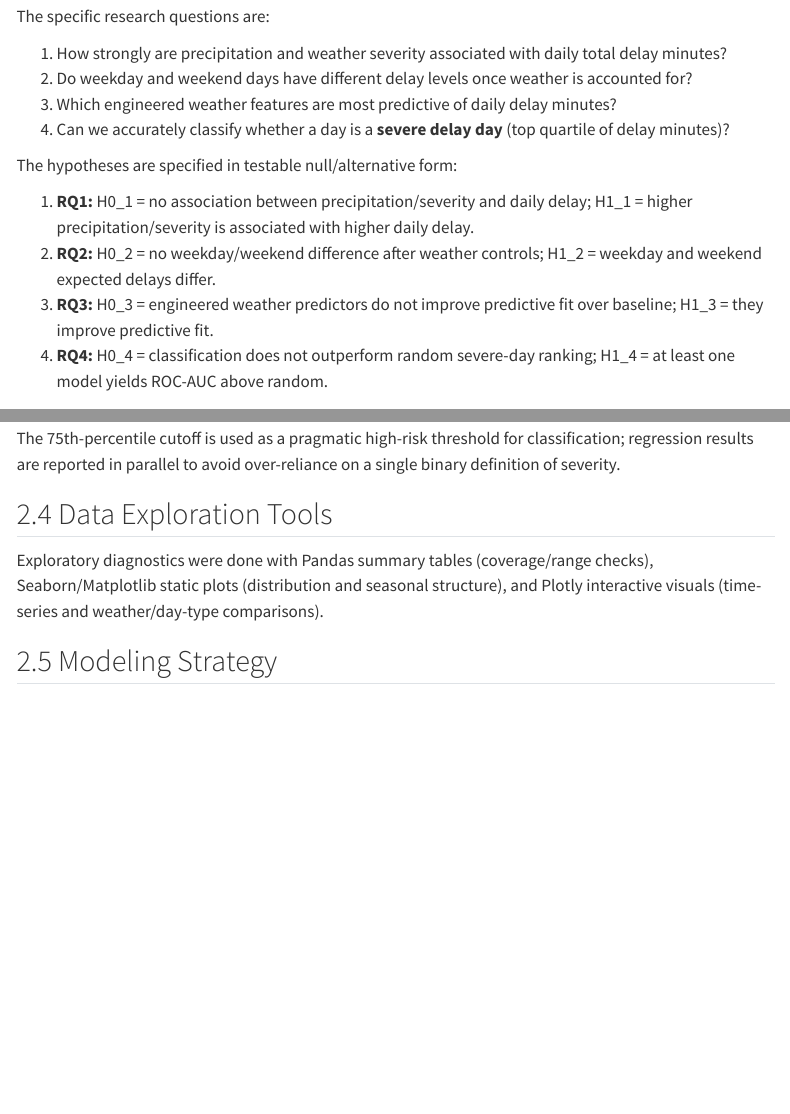
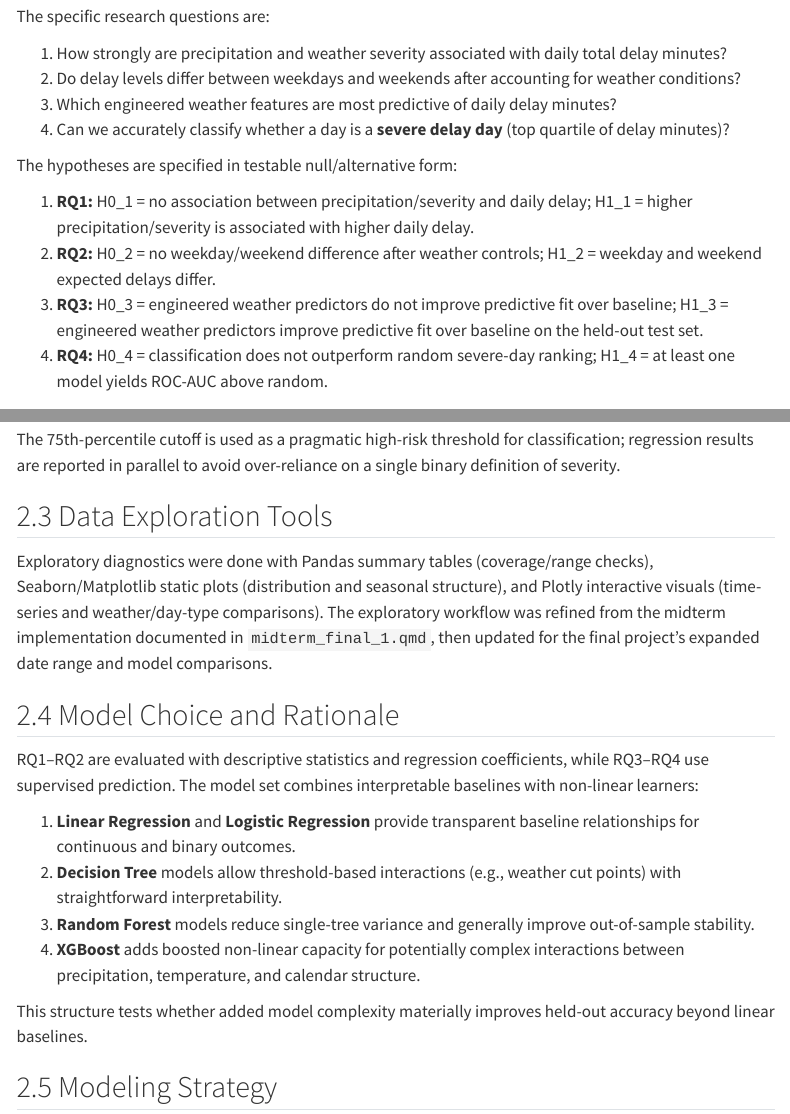
Before and after one commit to xiran-yin/JSC370final, a Quarto document (report.qmd): the page in a window 1100 px wide, from 760 px down, and a second part further down, joined at a grey line. Rendered offline with R 4.5, knitr and Pandoc in place of Quarto, with nearby package versions; menus at the side of the page are left out.

Commit message:
Update report RQ wording and methods flow

```diff
--- a/report.qmd
+++ b/report.qmd
@@ -115,7 +115,7 @@
 The specific research questions are:
 
 1. How strongly are precipitation and weather severity associated with daily total delay minutes?
-2. Do weekday and weekend days have different delay levels once weather is accounted for?
+2. Do delay levels differ between weekdays and weekends after accounting for weather conditions?
 3. Which engineered weather features are most predictive of daily delay minutes?
 4. Can we accurately classify whether a day is a **severe delay day** (top quartile of delay minutes)?
 
@@ -123,7 +123,7 @@
 
 1. **RQ1:** H0_1 = no association between precipitation/severity and daily delay; H1_1 = higher precipitation/severity is associated with higher daily delay.
 2. **RQ2:** H0_2 = no weekday/weekend difference after weather controls; H1_2 = weekday and weekend expected delays differ.
-3. **RQ3:** H0_3 = engineered weather predictors do not improve predictive fit over baseline; H1_3 = they improve predictive fit.
+3. **RQ3:** H0_3 = engineered weather predictors do not improve predictive fit over baseline; H1_3 = engineered weather predictors improve predictive fit over baseline on the held-out test set.
 4. **RQ4:** H0_4 = classification does not outperform random severe-day ranking; H1_4 = at least one model yields ROC-AUC above random.
 
 # Methods
@@ -209,6 +198,18 @@
 ## Data Exploration Tools
 
 Exploratory diagnostics were done with Pandas summary tables (coverage/range checks), Seaborn/Matplotlib static plots (distribution and seasonal structure), and Plotly interactive visuals (time-series and weather/day-type comparisons).
+The exploratory workflow was refined from the midterm implementation documented in `midterm_final_1.qmd`, then updated for the final project’s expanded date range and model comparisons.
+
+## Model Choice and Rationale
+
+RQ1–RQ2 are evaluated with descriptive statistics and regression coefficients, while RQ3–RQ4 use supervised prediction. The model set combines interpretable baselines with non-linear learners:
+
+1. **Linear Regression** and **Logistic Regression** provide transparent baseline relationships for continuous and binary outcomes.
+2. **Decision Tree** models allow threshold-based interactions (e.g., weather cut points) with straightforward interpretability.
+3. **Random Forest** models reduce single-tree variance and generally improve out-of-sample stability.
+4. **XGBoost** adds boosted non-linear capacity for potentially complex interactions between precipitation, temperature, and calendar structure.
+
+This structure tests whether added model complexity materially improves held-out accuracy beyond linear baselines.
 
 ## Modeling Strategy
 
```
Also changed, not shown: report.qmd (11 more changed lines), 10 other files.
